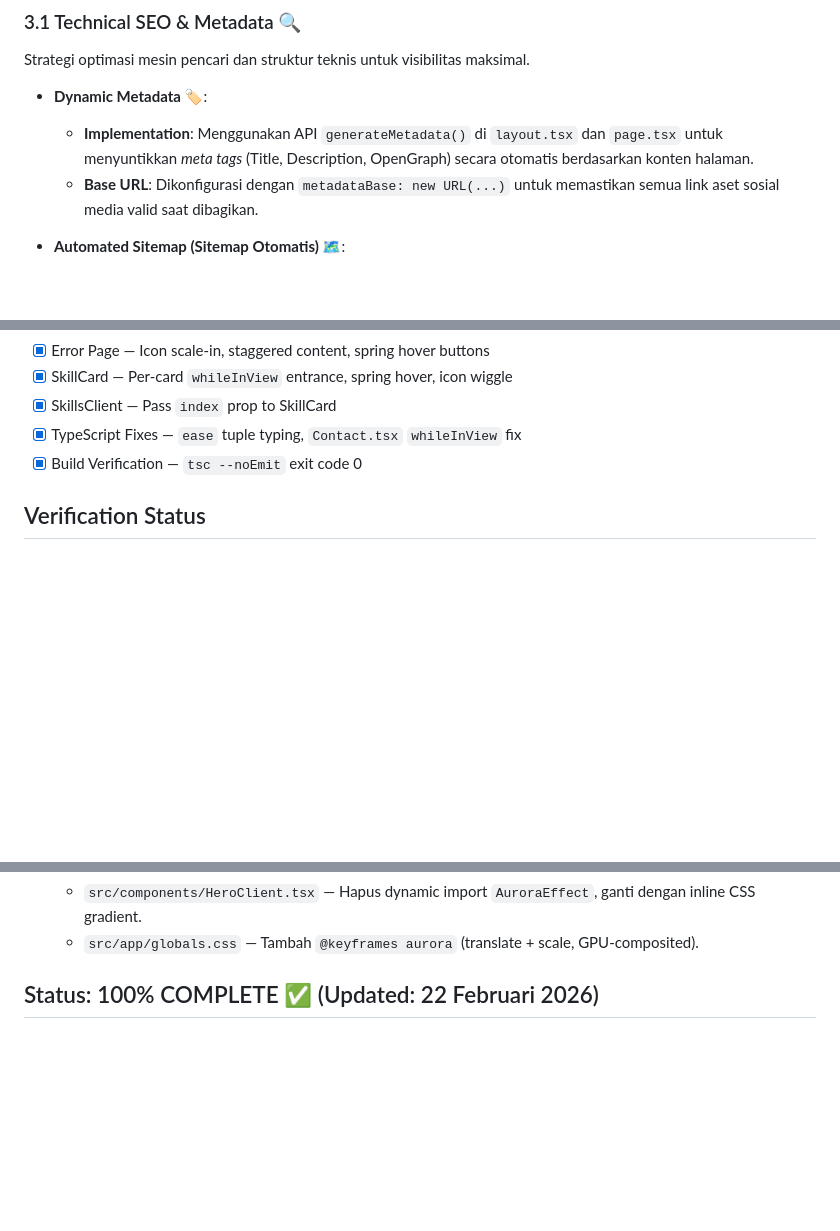
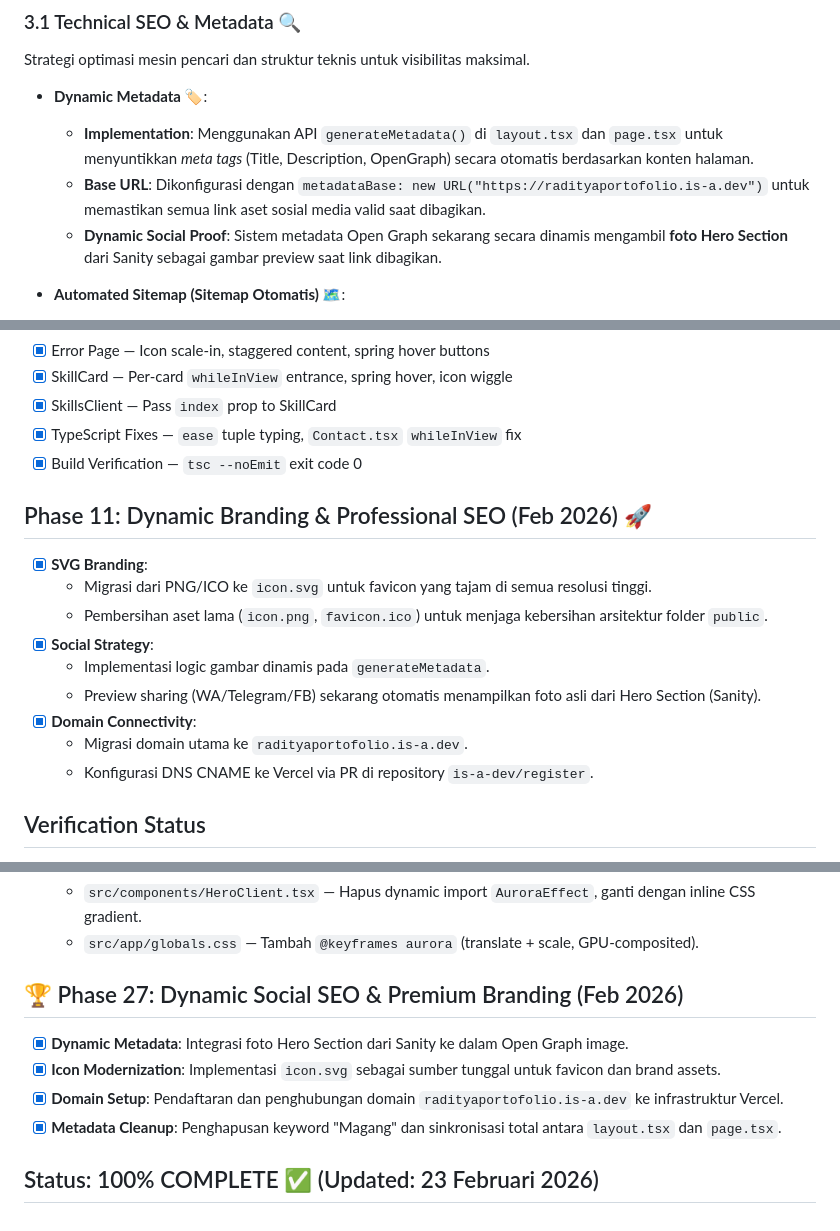
Before and after one commit to syifaradityapratama/portofolio, a Markdown page: PROJECT_MASTER_DOCUMENTATION.md, 3 parts joined by grey strips. Drawn GitHub-style; blank space fills up the shorter version.

```diff
--- a/PROJECT_MASTER_DOCUMENTATION.md
+++ b/PROJECT_MASTER_DOCUMENTATION.md
@@ -255,7 +255,8 @@ Strategi optimasi mesin pencari dan struktur teknis untuk visibilitas maksimal.
 
 - **Dynamic Metadata 🏷️**:
   - **Implementation**: Menggunakan API `generateMetadata()` di `layout.tsx` dan `page.tsx` untuk menyuntikkan _meta tags_ (Title, Description, OpenGraph) secara otomatis berdasarkan konten halaman.
-  - **Base URL**: Dikonfigurasi dengan `metadataBase: new URL(...)` untuk memastikan semua link aset sosial media valid saat dibagikan.
+  - **Base URL**: Dikonfigurasi dengan `metadataBase: new URL("https://radityaportofolio.is-a.dev")` untuk memastikan semua link aset sosial media valid saat dibagikan.
+  - **Dynamic Social Proof**: Sistem metadata Open Graph sekarang secara dinamis mengambil **foto Hero Section** dari Sanity sebagai gambar preview saat link dibagikan.
 
 - **Automated Sitemap (Sitemap Otomatis) 🗺️**:
   - **Function**: File `sitemap.ts` secara dinamis mengambil seluruh _slug_ proyek dari Sanity CMS dan membuat file XML yang valid untuk Google Search Console.
@@ -633,6 +634,18 @@ _(Source: Preserved Project History)_
 - [x] TypeScript Fixes — `ease` tuple typing, `Contact.tsx` `whileInView` fix
 - [x] Build Verification — `tsc --noEmit` exit code 0
 
+## Phase 11: Dynamic Branding & Professional SEO (Feb 2026) 🚀
+
+- [x] **SVG Branding**:
+  - Migrasi dari PNG/ICO ke `icon.svg` untuk favicon yang tajam di semua resolusi tinggi.
+  - Pembersihan aset lama (`icon.png`, `favicon.ico`) untuk menjaga kebersihan arsitektur folder `public`.
+- [x] **Social Strategy**:
+  - Implementasi logic gambar dinamis pada `generateMetadata`.
+  - Preview sharing (WA/Telegram/FB) sekarang otomatis menampilkan foto asli dari Hero Section (Sanity).
+- [x] **Domain Connectivity**:
+  - Migrasi domain utama ke `radityaportofolio.is-a.dev`.
+  - Konfigurasi DNS CNAME ke Vercel via PR di repository `is-a-dev/register`.
+
 ## Verification Status
 
 - [x] Desktop Visual Audit
@@ -737,4 +750,11 @@ _(Source: Preserved Project History)_
   - `src/components/HeroClient.tsx` — Hapus dynamic import `AuroraEffect`, ganti dengan inline CSS gradient.
   - `src/app/globals.css` — Tambah `@keyframes aurora` (translate + scale, GPU-composited).
 
-## Status: 100% COMPLETE ✅ (Updated: 22 Februari 2026)
+## 🏆 Phase 27: Dynamic Social SEO & Premium Branding (Feb 2026)
+
+- [x] **Dynamic Metadata**: Integrasi foto Hero Section dari Sanity ke dalam Open Graph image.
+- [x] **Icon Modernization**: Implementasi `icon.svg` sebagai sumber tunggal untuk favicon dan brand assets.
+- [x] **Domain Setup**: Pendaftaran dan penghubungan domain `radityaportofolio.is-a.dev` ke infrastruktur Vercel.
+- [x] **Metadata Cleanup**: Penghapusan keyword "Magang" dan sinkronisasi total antara `layout.tsx` dan `page.tsx`.
+
+## Status: 100% COMPLETE ✅ (Updated: 23 Februari 2026)
```
Also changed, not shown: README.md (+9 -1 lines).
